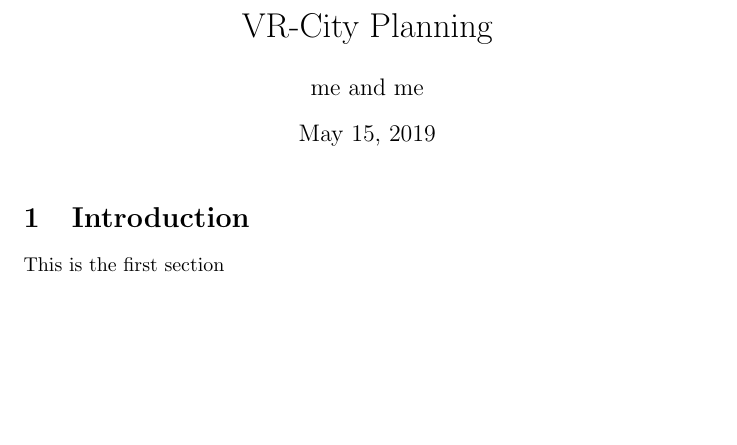
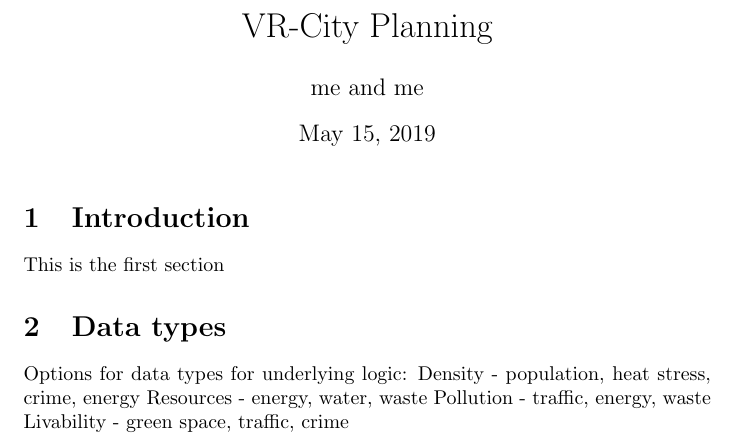
Before and after one commit to TheRDavid/VR-City-Planning, a LaTeX document (documentation/main_doc.tex): part of the page, cut so that both start at the same text, the shorter picture padded with empty space. Compiled offline with pdfLaTeX.

Commit message:
Updated documentation

```diff
--- a/documentation/main_doc.tex
+++ b/documentation/main_doc.tex
@@ -11,8 +11,12 @@
 \section{Introduction}
 This is the first section
 
-
-
+\section{Data types}
+Options for data types for underlying logic:
+Density - population, heat stress, crime, energy
+Resources - energy, water, waste
+Pollution - traffic, energy, waste
+Livability - green space, traffic, crime
 
 
 
```
